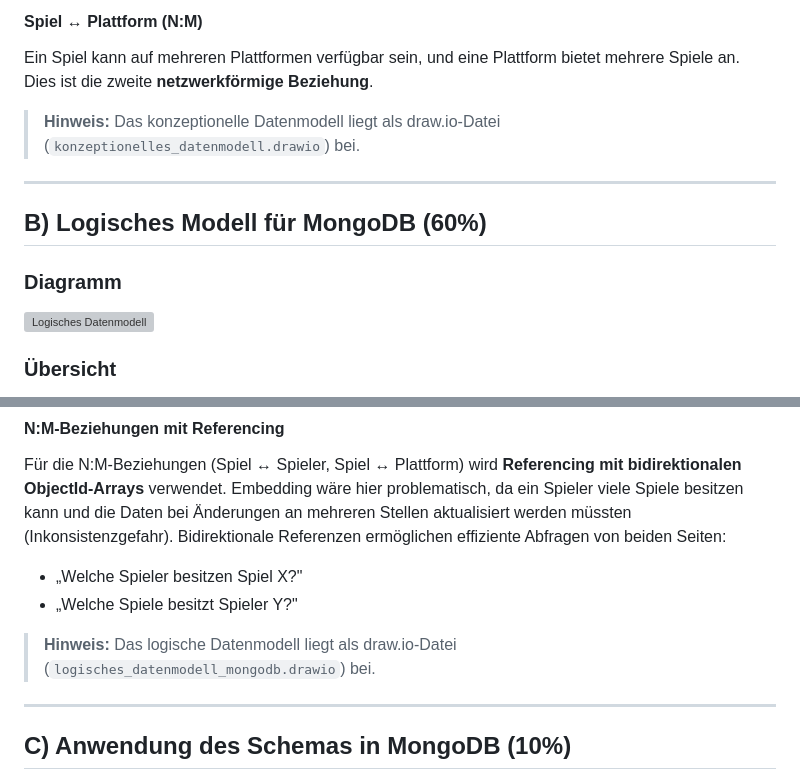
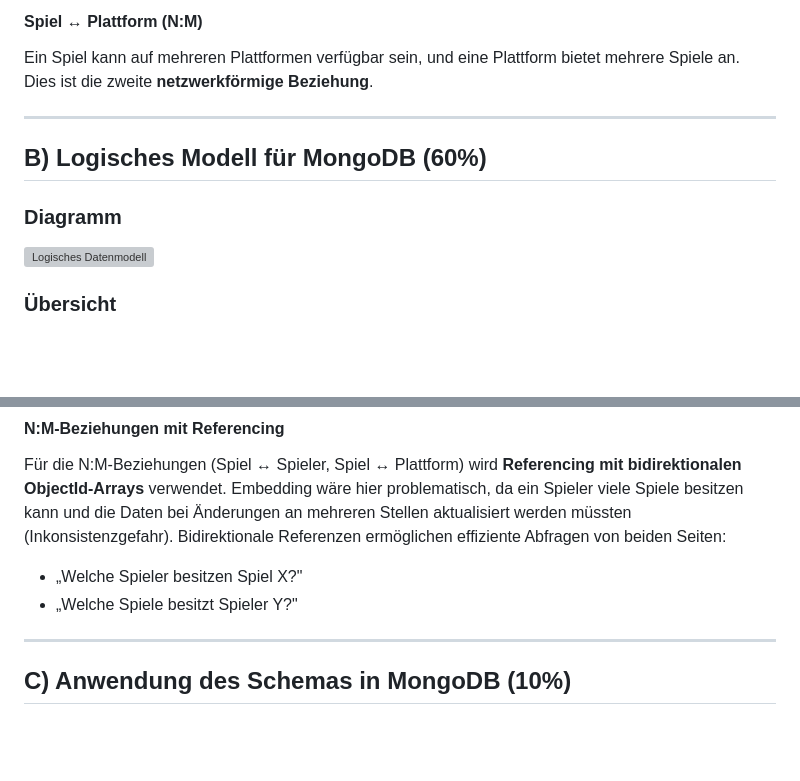
Before and after one commit to David-Tarlos/NOSQL-M165, a Markdown page: KN-M-02/Dokumentation.md, 2 parts joined by grey strips. Drawn GitHub-style; blank space fills up the shorter version; grey boxes are pictures that could not be loaded.

```diff
--- a/KN-M-02/Dokumentation.md
+++ b/KN-M-02/Dokumentation.md
@@ -79,8 +78,6 @@ Ein Spiel kann von mehreren Spielern gespielt werden, und ein Spieler kann mehre
 
 Ein Spiel kann auf mehreren Plattformen verfügbar sein, und eine Plattform bietet mehrere Spiele an. Dies ist die zweite **netzwerkförmige Beziehung**.
 
-> **Hinweis:** Das konzeptionelle Datenmodell liegt als draw.io-Datei (`konzeptionelles_datenmodell.drawio`) bei.
-
 ---
 
 ## B) Logisches Modell für MongoDB (60%)
@@ -172,8 +168,6 @@ Für die N:M-Beziehungen (Spiel ↔ Spieler, Spiel ↔ Plattform) wird **Referen
 - „Welche Spieler besitzen Spiel X?"
 - „Welche Spiele besitzt Spieler Y?"
 
-> **Hinweis:** Das logische Datenmodell liegt als draw.io-Datei (`logisches_datenmodell_mongodb.drawio`) bei.
-
 ---
 
 ## C) Anwendung des Schemas in MongoDB (10%)
```
Also changed, not shown: other parts of KN-M-02/Dokumentation.md (+3 -8 lines).
